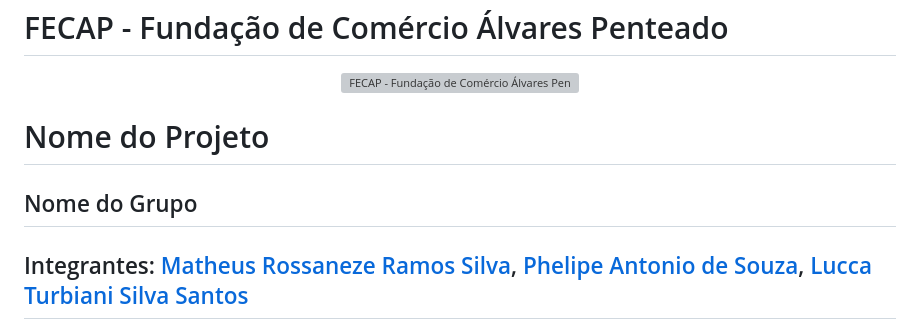
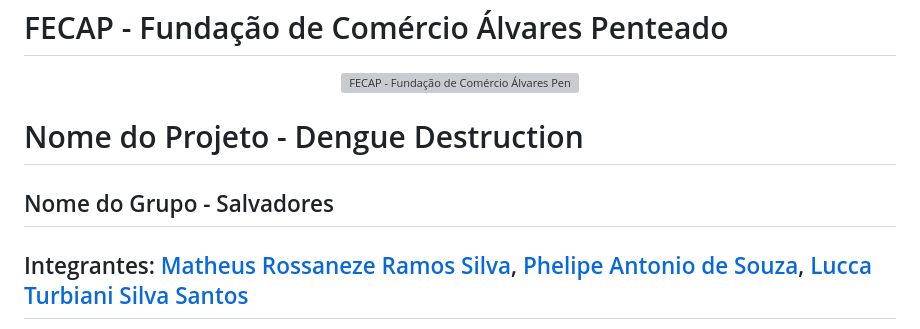
Before and after one commit to PhelipeUMK/Dengue_Destruction, a Markdown page: README.md, the part around the change. Rendered like a GitHub page; grey boxes are pictures that could not be loaded.

```diff
--- a/README.md
+++ b/README.md
@@ -4,9 +4,9 @@
 <a href= "https://www.fecap.br/"><img src="https://encrypted-tbn0.gstatic.com/images?q=tbn:ANd9GcRhZPrRa89Kma0ZZogxm0pi-tCn_TLKeHGVxywp-LXAFGR3B1DPouAJYHgKZGV0XTEf4AE&usqp=CAU" alt="FECAP - Fundação de Comércio Álvares Penteado" border="0"></a>
 </p>
 
-# Nome do Projeto
+# Nome do Projeto - Dengue Destruction
 
-## Nome do Grupo
+## Nome do Grupo - Salvadores
 
 ## Integrantes: <a href="https://www.linkedin.com/in/victorbarq/">Matheus Rossaneze Ramos Silva</a>, <a href="https://www.linkedin.com/in/victorbarq/">Phelipe Antonio de Souza</a>, <a href="https://www.linkedin.com/in/victorbarq/">Lucca Turbiani Silva Santos</a>
 
```
